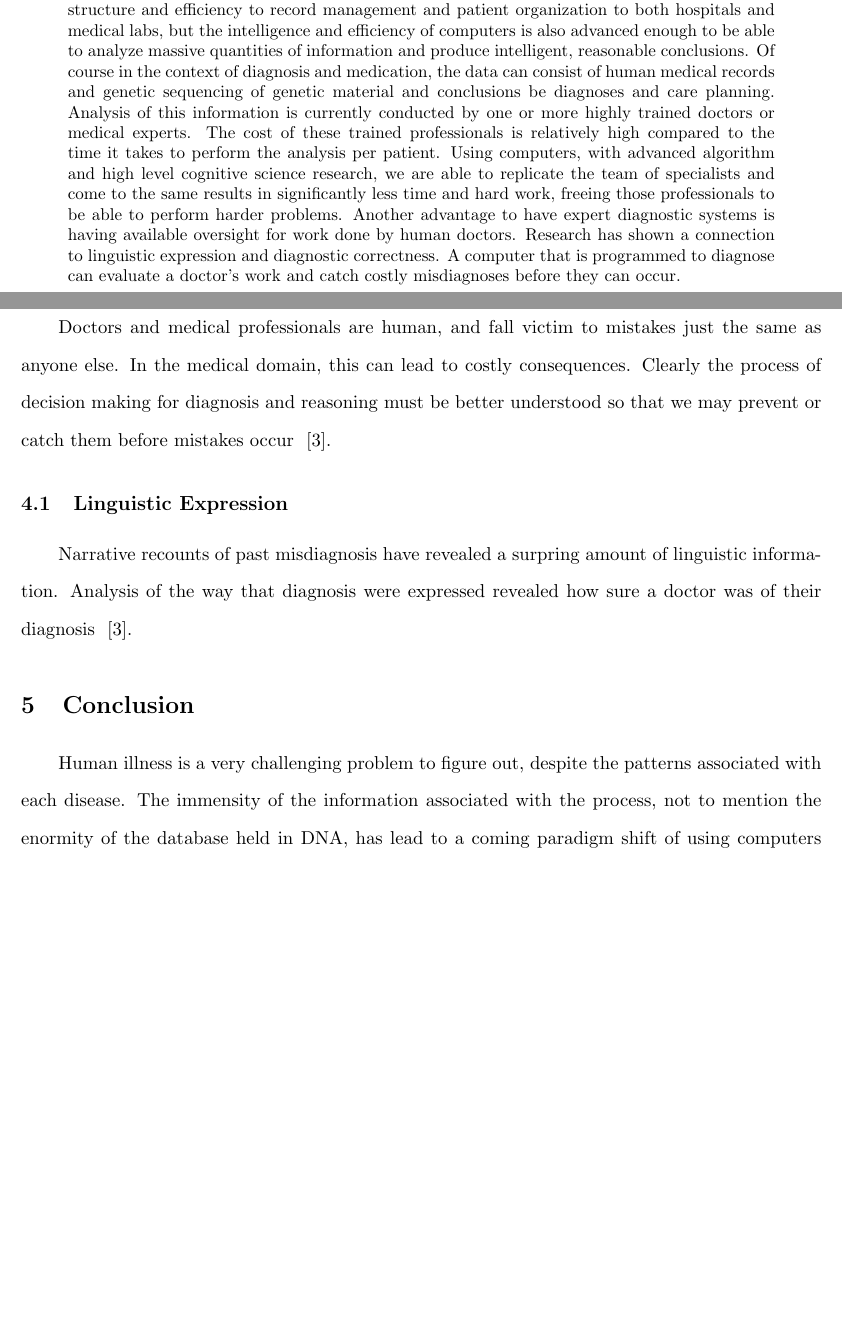
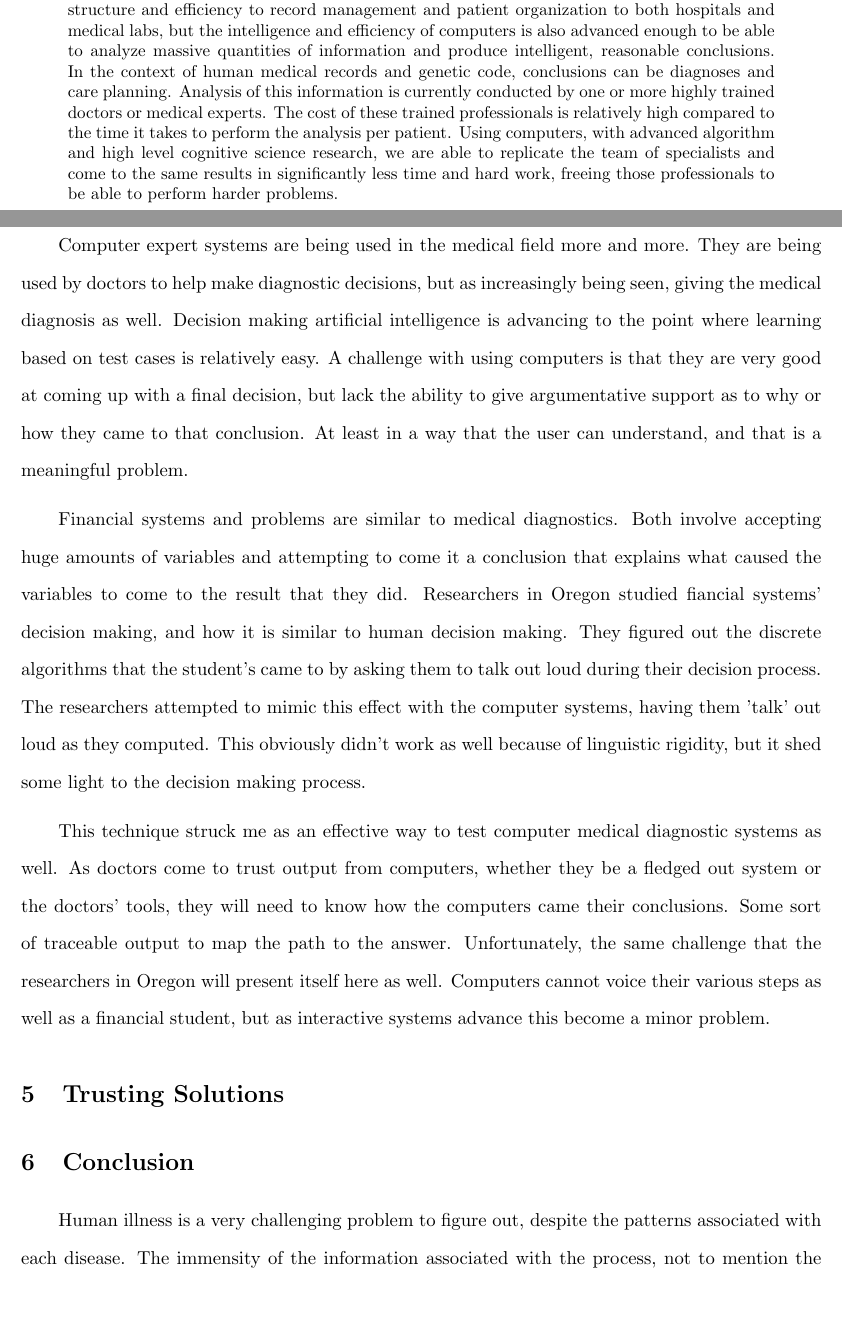
Before and after one commit to johnfoley3/JINS319, a LaTeX paper (foleypaperjins319.tex): two parts of pages 1 and 6 of 7 before the commit and two parts of pages 1 and 6 of 8 after it, joined at a grey line, cut so that both start at the same text, the shorter picture padded with empty space. Compiled offline with pdfLaTeX.

Commit message:
section about decision making

```diff
--- a/foleypaperjins319.tex
+++ b/foleypaperjins319.tex
@@ -18,15 +18,11 @@
   Computers are increasingly being used in the medical industry. They are used to provide structure and efficiency to record
   management and patient organization to both hospitals and medical labs, but the intelligence and efficiency of computers
   is also advanced enough to be able to analyze massive quantities of information and produce intelligent, reasonable
-  conclusions. Of course in the context of diagnosis and medication, the data can consist of human medical records and
-  genetic sequencing of genetic material and conclusions be diagnoses and care planning. Analysis of this information is
+  conclusions. In the context of human medical records and genetic code, conclusions can be diagnoses and care planning. Analysis of this information is
   currently conducted by one or more highly trained doctors or medical experts. The cost of these trained professionals
   is relatively high compared to the time it takes to perform the analysis per patient. Using computers, with advanced
   algorithm and high level cognitive science research, we are able to replicate the team of specialists and come to the same
-  results in significantly less time and hard work, freeing those professionals to be able to perform harder problems. Another
-  advantage to have expert diagnostic systems is having available oversight for work done by human doctors. Research has shown
-  a connection to linguistic expression and diagnostic correctness. A computer that is programmed to diagnose can evaluate
-  a doctor's work and catch costly misdiagnoses before they can occur.
+  results in significantly less time and hard work, freeing those professionals to be able to perform harder problems.
 \end{abstract}
 
 \pagebreak
@@ -140,16 +136,17 @@ before, is a challenge to overcome because of a person's ability to spot a fake
 These problems are easy to overcome, but will have to come with the passage of time and the further integration of interactive
 technology with every day life.
 
-\section{Doctor Oversight}
+\section{Diagnostic Decision Making}
 
-\tab Doctors and medical professionals are human, and fall victim to mistakes just the same as anyone else. In the medical
-domain, this can lead to costly consequences. Clearly the process of decision making for diagnosis and reasoning must be
-better understood so that we may prevent or catch them before mistakes occur ~\cite{McCoy:2012:LUP:2392701.2392704}.
+\tab Computer expert systems are being used in the medical field more and more. They are being used by doctors to help make diagnostic decisions, but as increasingly being seen, giving the medical diagnosis as well. Decision making artificial intelligence is advancing to the point where learning based on test cases is relatively easy. A challenge with using computers is that they are very good at coming up with a final decision, but lack the ability to give argumentative support as to why or how they came to that conclusion. At least in a way that the user can understand, and that is a meaningful problem.
 
-\subsection{Linguistic Expression}
+\tab Financial systems and problems are similar to medical diagnostics. Both involve accepting huge amounts of variables and attempting to come it a conclusion that explains what caused the variables to come to the result that they did. Researchers in Oregon studied fiancial systems' decision making, and how it is similar to human decision making. They figured out the discrete algorithms that the student's came to by asking them to talk out loud during their decision process. The researchers attempted to mimic this effect with the computer systems, having them 'talk' out loud as they computed. This obviously didn't work as well because of linguistic rigidity, but it shed some light to the decision making process.
 
-\tab Narrative recounts of past misdiagnosis have revealed a surpring amount of linguistic information. Analysis of the
-way that diagnosis were expressed revealed how sure a doctor was of their diagnosis ~\cite{McCoy:2012:LUP:2392701.2392704}.
+\tab This technique struck me as an effective way to test computer medical diagnostic systems as well. As doctors come to trust output from computers, whether they be a fledged out system or the doctors' tools, they will need to know how the computers came their conclusions. Some sort of traceable output to map the path to the answer. Unfortunately, the same challenge that the researchers in Oregon will present itself here as well. Computers cannot voice their various steps as well as a financial student, but as interactive systems advance this become a minor problem.
+
+\section{Trusting Solutions}
+
+
 
 \section{Conclusion}
 
```
Also changed, not shown: out/foleypaperjins319.pdf, foleypaperjins319.tex (4 more changed lines), 1 other file.
